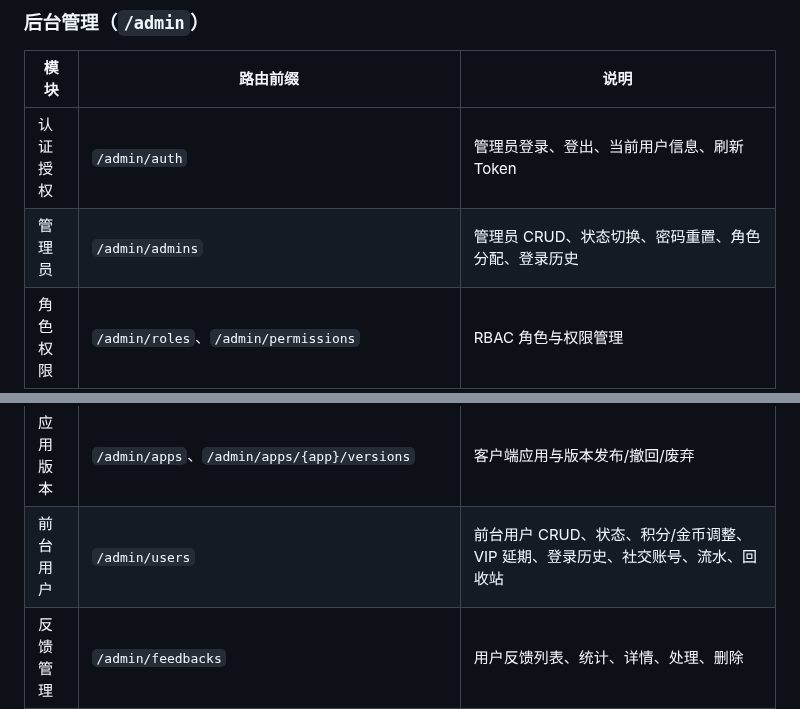
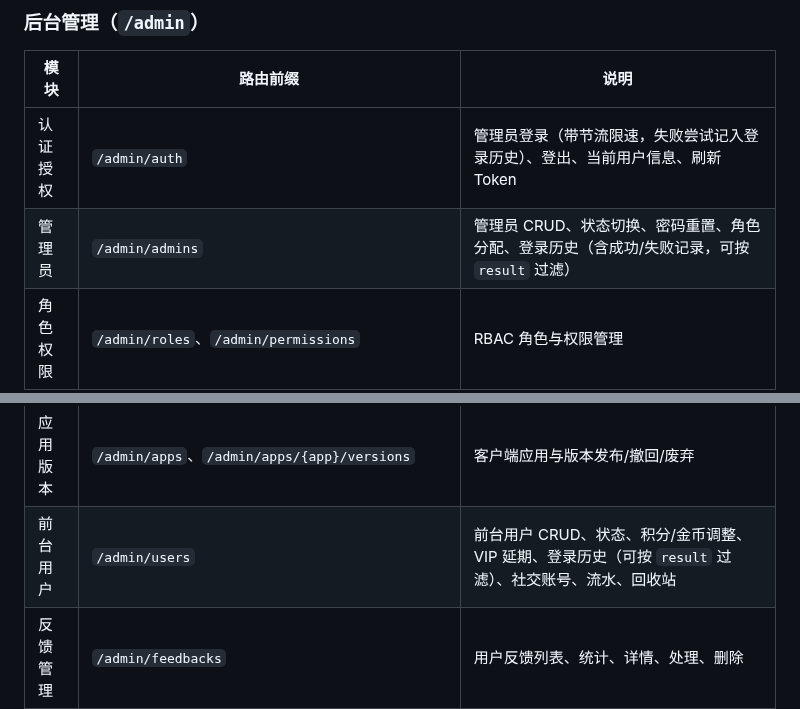
Before and after one commit to larva-cool/laravel-skel-forge, a Markdown page: README.md, 2 parts joined by grey strips. GitHub-like rendering.

```diff
--- a/README.md
+++ b/README.md
@@ -135,8 +135,8 @@ php artisan test --compact --filter=name  # 按名称过滤
 
 | 模块 | 路由前缀 | 说明 |
 |------|----------|------|
-| 认证授权 | `/admin/auth` | 管理员登录、登出、当前用户信息、刷新 Token |
-| 管理员 | `/admin/admins` | 管理员 CRUD、状态切换、密码重置、角色分配、登录历史 |
+| 认证授权 | `/admin/auth` | 管理员登录（带节流限速，失败尝试记入登录历史）、登出、当前用户信息、刷新 Token |
+| 管理员 | `/admin/admins` | 管理员 CRUD、状态切换、密码重置、角色分配、登录历史（含成功/失败记录，可按 `result` 过滤） |
 | 角色权限 | `/admin/roles`、`/admin/permissions` | RBAC 角色与权限管理 |
 | 菜单 | `/admin/menus` | 树形菜单管理（目录/菜单/按钮） |
 | 配置 | `/admin/settings`、`/admin/config` | 系统配置项与按分组查看 |
@@ -146,7 +146,7 @@ php artisan test --compact --filter=name  # 按名称过滤
 | 验证码 | `/admin/phone-codes`、`/admin/mail-codes` | 短信/邮件验证码发送记录（只读） |
 | 通知 | `/admin/notifications` | 站内通知列表、未读数、标记已读、批量已读、清理已读 |
 | 应用版本 | `/admin/apps`、`/admin/apps/{app}/versions` | 客户端应用与版本发布/撤回/废弃 |
-| 前台用户 | `/admin/users` | 前台用户 CRUD、状态、积分/金币调整、VIP 延期、登录历史、社交账号、流水、回收站 |
+| 前台用户 | `/admin/users` | 前台用户 CRUD、状态、积分/金币调整、VIP 延期、登录历史（可按 `result` 过滤）、社交账号、流水、回收站 |
 | 反馈管理 | `/admin/feedbacks` | 用户反馈列表、统计、详情、处理、删除 |
 | 评论管理 | `/admin/comments` | 评论列表（按审核状态/源类型/关键词/用户过滤）、详情（含 IP 与上级评论摘要）、回复链分页查询、审核（通过/驳回/审核中）、删除 |
 | 公共接口 | `/admin/common` | 与业务无关的通用选项（如 `source-types` 多态源类型下拉） |
```
Also changed, not shown: PRD.md (+6 -5 lines).
